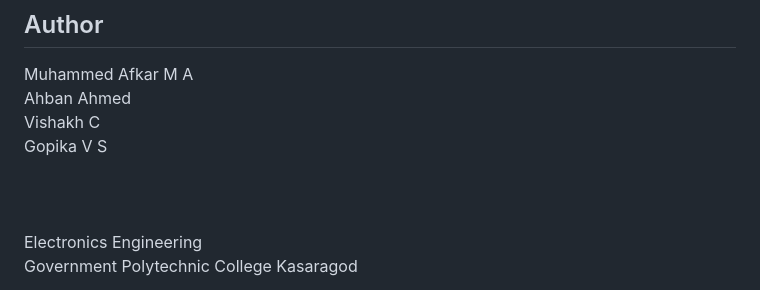
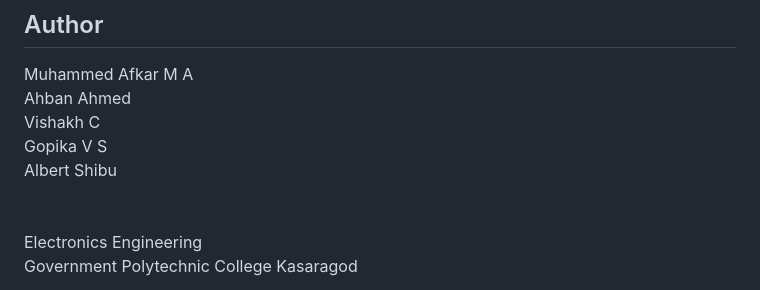
Before and after one commit to afkar-3374/ROBO_ROBOWAR, a Markdown page: about.md, the part around the change. GitHub-like rendering.

```diff
--- a/about.md
+++ b/about.md
@@ -114,7 +114,7 @@ Muhammed Afkar M A\
 Ahban Ahmed\
 Vishakh C\
 Gopika V S\
-\
+Albert Shibu\
 \
 \
 Electronics Engineering\
```
